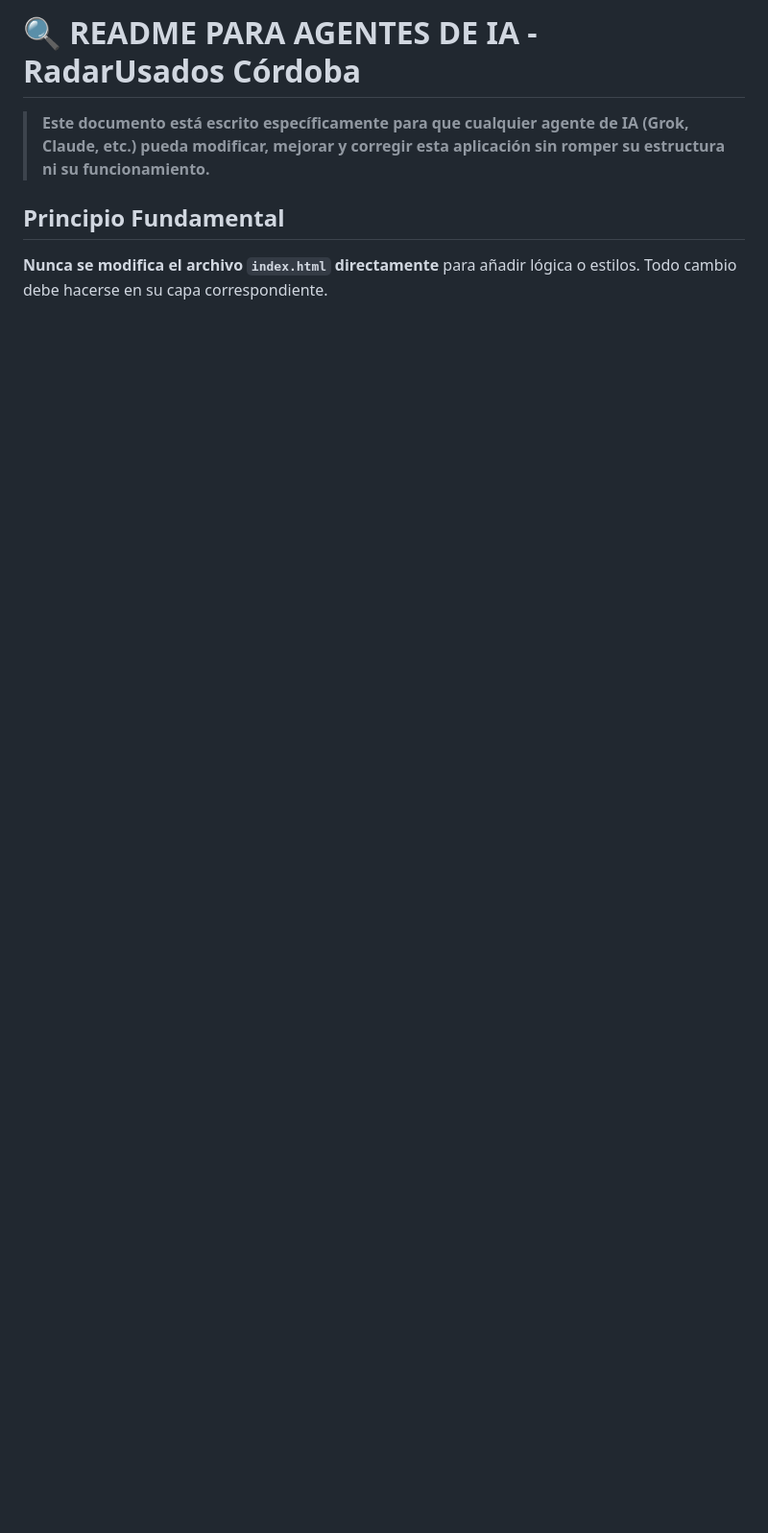
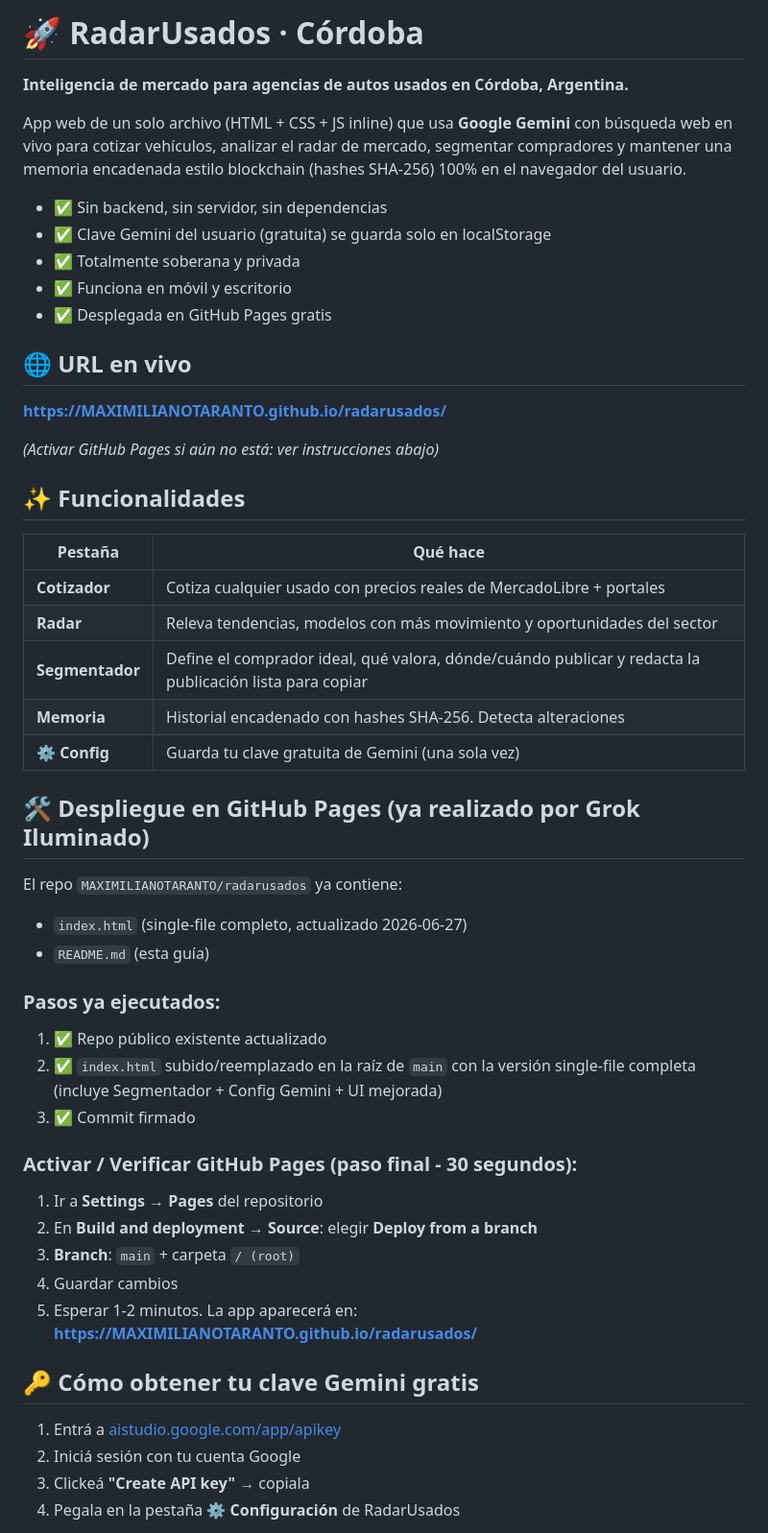
Before and after one commit to MAXIMILIANOTARANTO/radarusados, a Markdown page: README.md, the part around one of its changes. Shown at 96% size. GitHub-like rendering; blank space fills up the shorter version.

```diff
--- a/README.md
+++ b/README.md
@@ -1,8 +1,56 @@
-# 🔍 README PARA AGENTES DE IA - RadarUsados Córdoba
+# 🚀 RadarUsados · Córdoba
 
-> **Este documento está escrito específicamente para que cualquier agente de IA (Grok, Claude, etc.) pueda modificar, mejorar y corregir esta aplicación sin romper su estructura ni su funcionamiento.**
+**Inteligencia de mercado para agencias de autos usados en Córdoba, Argentina.**
 
-## Principio Fundamental
+App web de un solo archivo (HTML + CSS + JS inline) que usa **Google Gemini** con búsqueda web en vivo para cotizar vehículos, analizar el radar de mercado, segmentar compradores y mantener una memoria encadenada estilo blockchain (hashes SHA-256) 100% en el navegador del usuario.
 
-**Nunca se modifica el archivo `index.html` directamente** para añadir lógica o estilos.
-Todo cambio debe hacerse en su capa correspondiente.
+- ✅ Sin backend, sin servidor, sin dependencias
+- ✅ Clave Gemini del usuario (gratuita) se guarda solo en localStorage
+- ✅ Totalmente soberana y privada
+- ✅ Funciona en móvil y escritorio
+- ✅ Desplegada en GitHub Pages gratis
+
+## 🌐 URL en vivo
+
+**https://MAXIMILIANOTARANTO.github.io/radarusados/**
+
+*(Activar GitHub Pages si aún no está: ver instrucciones abajo)*
+
+## ✨ Funcionalidades
+
+| Pestaña       | Qué hace                                                                 |
+|---------------|--------------------------------------------------------------------------|
+| **Cotizador** | Cotiza cualquier usado con precios reales de MercadoLibre + portales     |
+| **Radar**     | Releva tendencias, modelos con más movimiento y oportunidades del sector |
+| **Segmentador** | Define el comprador ideal, qué valora, dónde/cuándo publicar y redacta la publicación lista para copiar |
+| **Memoria**   | Historial encadenado con hashes SHA-256. Detecta alteraciones            |
+| **⚙ Config**  | Guarda tu clave gratuita de Gemini (una sola vez)                        |
+
+## 🛠️ Despliegue en GitHub Pages (ya realizado por Grok Iluminado)
+
+El repo `MAXIMILIANOTARANTO/radarusados` ya contiene:
+
+- `index.html` (single-file completo, actualizado 2026-06-27)
+- `README.md` (esta guía)
+
+### Pasos ya ejecutados:
+1. ✅ Repo público existente actualizado
+2. ✅ `index.html` subido/reemplazado en la raíz de `main` con la versión single-file completa (incluye Segmentador + Config Gemini + UI mejorada)
+3. ✅ Commit firmado
+
+### Activar / Verificar GitHub Pages (paso final - 30 segundos):
+
+1. Ir a **Settings → Pages** del repositorio
+2. En **Build and deployment → Source**: elegir **Deploy from a branch**
+3. **Branch**: `main` + carpeta `/ (root)`
+4. Guardar cambios
+5. Esperar 1-2 minutos. La app aparecerá en:
+   **https://MAXIMILIANOTARANTO.github.io/radarusados/**
+
+## 🔑 Cómo obtener tu clave Gemini gratis
+
+1. Entrá a [aistudio.google.com/app/apikey](https://aistudio.google.com/app/apikey)
+2. Iniciá sesión con tu cuenta Google
+3. Clickeá **"Create API key"** → copiala
+4. Pegala en la pestaña **⚙ Configuración** de RadarUsados
+
```
Also changed, not shown: other parts of README.md (+14 -112 lines).
